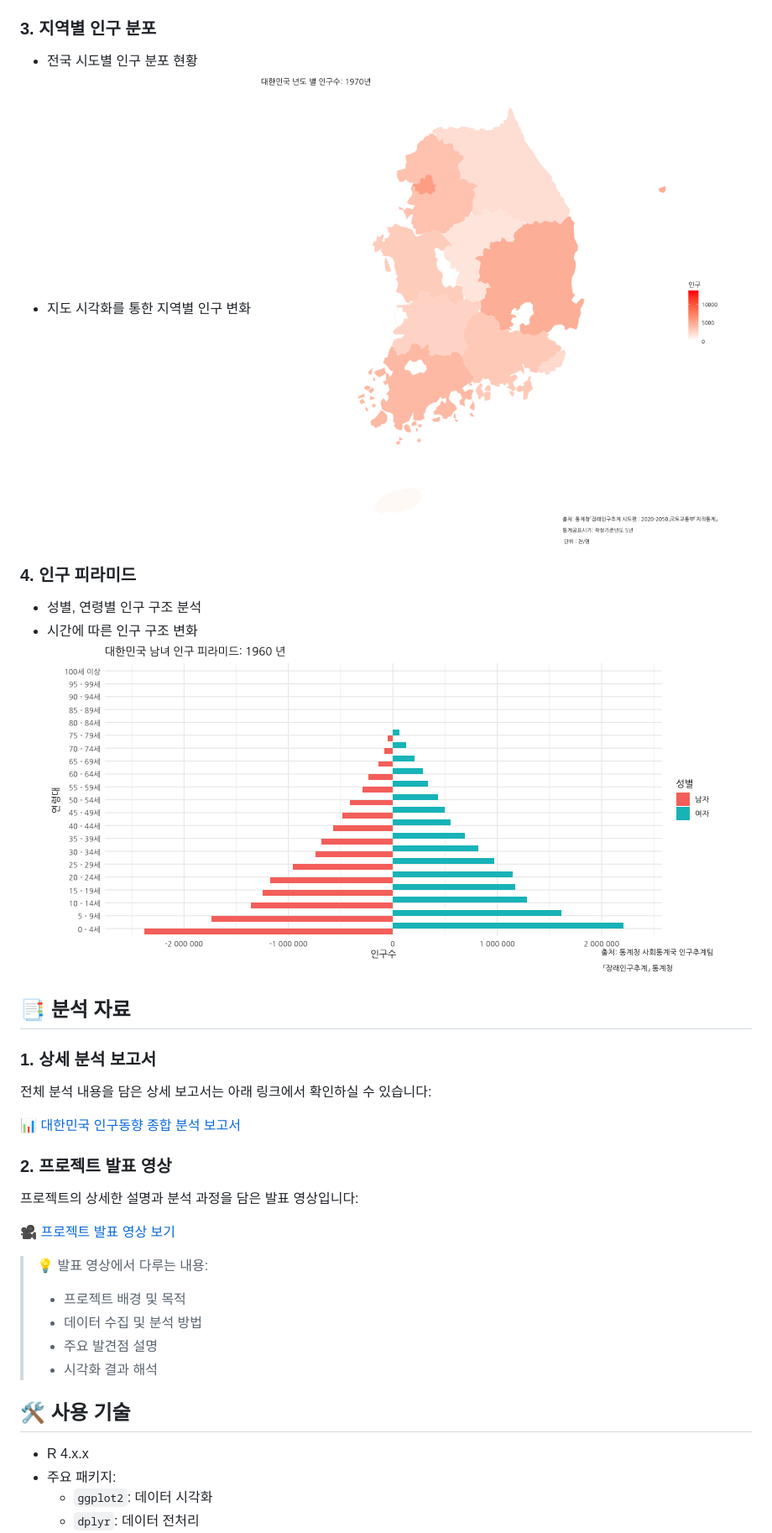
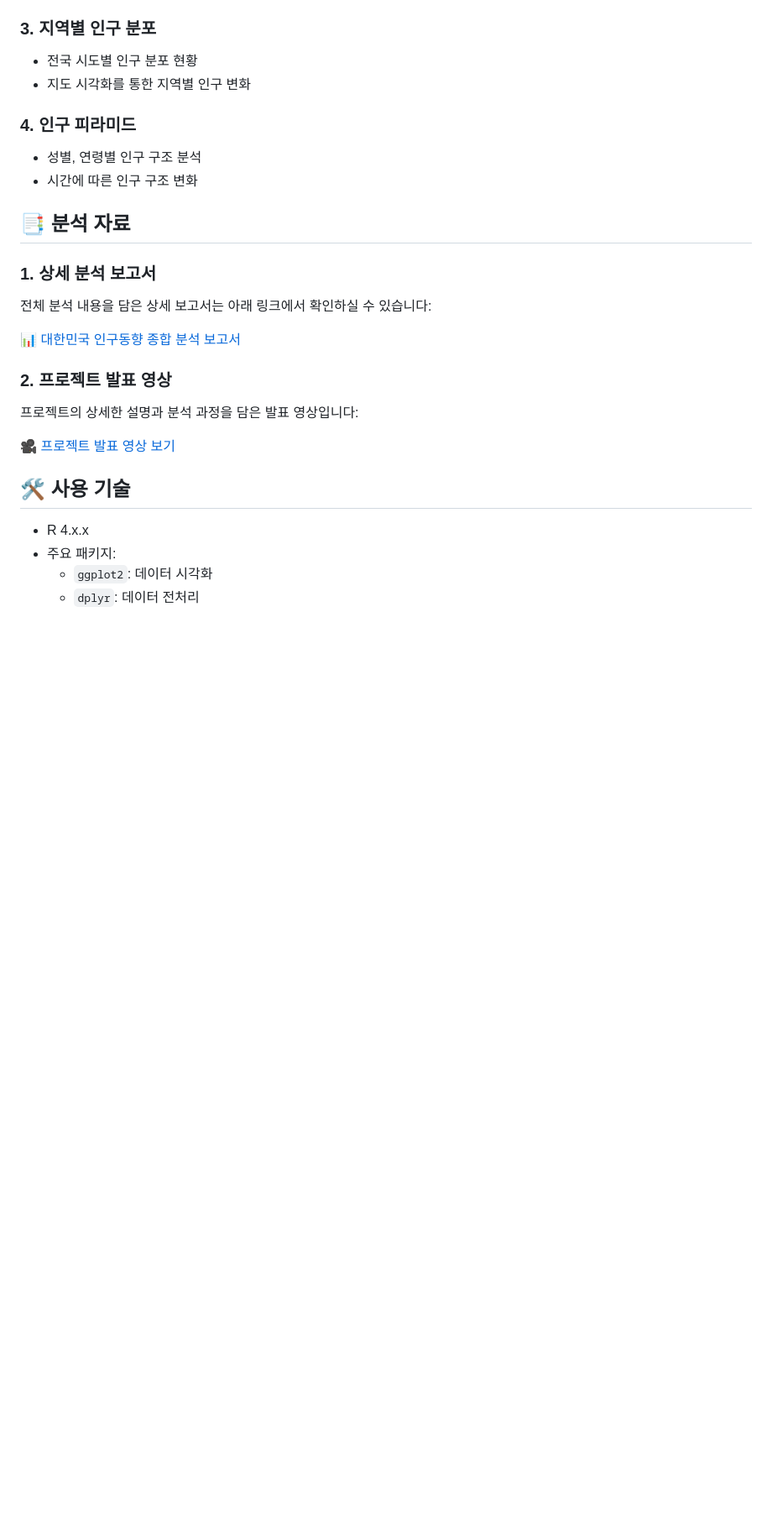
Before and after one commit to ace062212/korea-population-visualization, a Markdown page: README.md, the part around the change printed below. Shown: that part at 84% size. Rendered like a GitHub page; blank space fills up the shorter version.

```diff
--- a/README.md
+++ b/README.md
@@ -18,12 +37,10 @@
 ### 3. 지역별 인구 분포
 - 전국 시도별 인구 분포 현황
 - 지도 시각화를 통한 지역별 인구 변화
-![지역별 인구](output/figures/p3.gif)
 
 ### 4. 인구 피라미드
 - 성별, 연령별 인구 구조 분석
 - 시간에 따른 인구 구조 변화
-![인구 피라미드](output/figures/p4.gif)
 
 ## 📑 분석 자료
 ### 1. 상세 분석 보고서
@@ -35,12 +52,6 @@
 프로젝트의 상세한 설명과 분석 과정을 담은 발표 영상입니다:
 
 🎥 [프로젝트 발표 영상 보기](https://drive.google.com/file/d/1234567890/view?usp=sharing)
-
-> 💡 발표 영상에서 다루는 내용:
-> - 프로젝트 배경 및 목적
-> - 데이터 수집 및 분석 방법
-> - 주요 발견점 설명
-> - 시각화 결과 해석
 
 ## 🛠 사용 기술
 - R 4.x.x
```
Also changed, not shown: other parts of README.md (+39 -6 lines).
